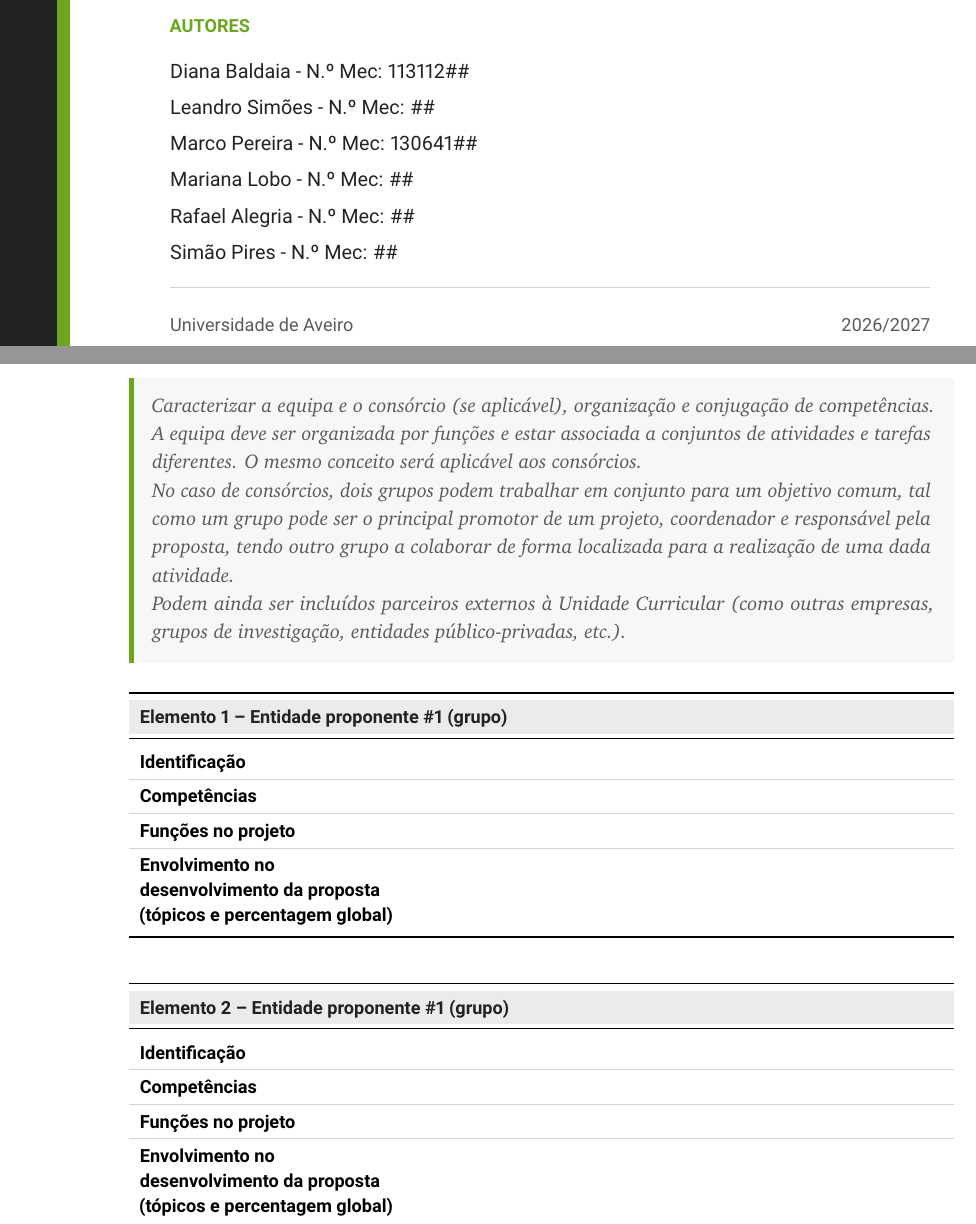
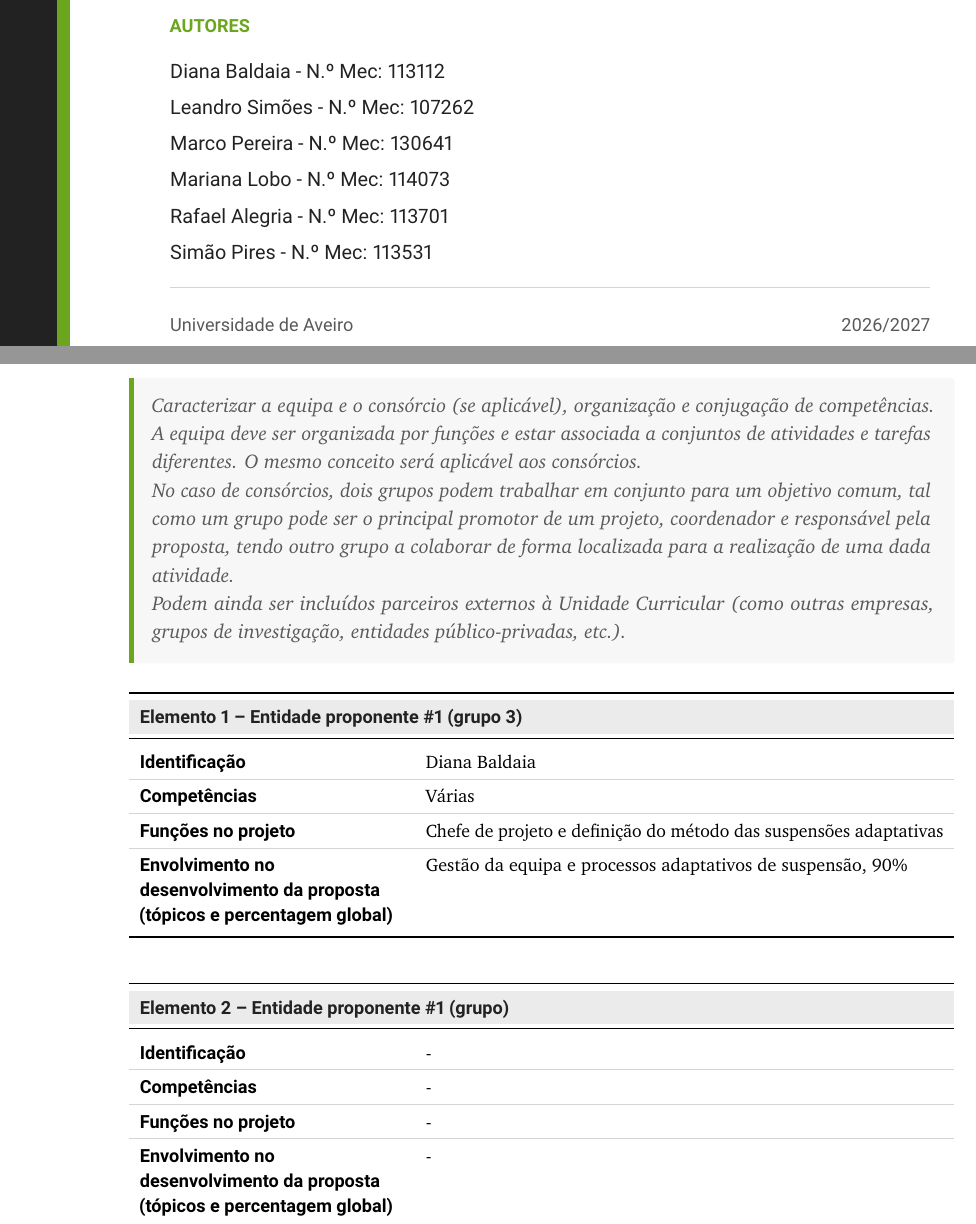
Before and after one commit to marcoaparicio1320-png/Relat-rio-SEM, a LaTeX document (main.tex, which reads config/preamble.tex, sections/0_capa.tex, sections/1_introducao.tex): two parts of pages 1 and 4 of 14, joined at a grey line, cut so that both start at the same text. Compiled offline with pdfLaTeX.

Commit message:
Update from inscrive.io

```diff
--- a/config/preamble.tex
+++ b/config/preamble.tex
@@ -141,7 +141,7 @@
 \urlstyle{sf}
 
 % --- Comandos para Metadados do Relatório ---
-\newcommand{\tituloProjeto}{Título do Projeto de Inovação e I\&D}
-\newcommand{\acronimoProjeto}{ACRÓNIMO}
-\newcommand{\numeroGrupo}{Grupo \#}
+\newcommand{\tituloProjeto}{Beyond Wheels}
+\newcommand{\acronimoProjeto}{BW}
+\newcommand{\numeroGrupo}{Grupo 3}
 \newcommand{\anoLetivo}{2026/2027}
--- a/sections/0_capa.tex
+++ b/sections/0_capa.tex
@@ -53,12 +53,12 @@
   % Autores
   {\small\bfseries\color{uagreen} AUTORES}\\[0.35cm]
   {\normalsize\color{uadark}
-    Diana Baldaia - N.º Mec: 113112\#\#\\[0.15cm]
-    Leandro Simões - N.º Mec: \#\#\\[0.15cm]
-    Marco Pereira - N.º Mec: 130641\#\#\\[0.15cm]
-    Mariana Lobo - N.º Mec: \#\#\\[0.15cm]
-    Rafael Alegria - N.º Mec: \#\#\\[0.15cm]
-    Simão Pires - N.º Mec: \#\#
+    Diana Baldaia - N.º Mec: 113112\\[0.15cm]
+    Leandro Simões - N.º Mec: 107262\\[0.15cm]
+    Marco Pereira - N.º Mec: 130641\\[0.15cm]
+    Mariana Lobo - N.º Mec: 114073\\[0.15cm]
+    Rafael Alegria - N.º Mec: 113701\\[0.15cm]
+    Simão Pires - N.º Mec: 113531
   }
 
   \vfill
--- a/sections/1_introducao.tex
+++ b/sections/1_introducao.tex
@@ -52,7 +52,7 @@
 \end{campotexto}
 
 % --- Macro auxiliar para tabelas de elementos internos ---
-\newcommand{\tabelaElemento}[1]{%
+\newcommand{\tabelaElemento}[5]{%
   \begin{table}[H]
   \centering\small
   \begin{tabularx}{\textwidth}{L{0.32\textwidth} Y}
@@ -60,10 +60,10 @@
     \rowcolor{uatablehead}
     \multicolumn{2}{l}{\sffamily\bfseries\color{uadark} #1} \\
     \midrule
-    \sffamily\bfseries Identificação & \\ \arrayrulecolor{uaborder}\hline
-    \sffamily\bfseries Competências & \\ \hline
-    \sffamily\bfseries Funções no projeto & \\ \hline
-    \sffamily\bfseries Envolvimento no desenvolvimento da proposta (tópicos e percentagem global) & \\
+    \sffamily\bfseries Identificação & #2 \\ \arrayrulecolor{uaborder}\hline
+    \sffamily\bfseries Competências & #3 \\ \hline
+    \sffamily\bfseries Funções no projeto & #4 \\ \hline
+    \sffamily\bfseries Envolvimento no desenvolvimento da proposta (tópicos e percentagem global) & #5 \\
     \arrayrulecolor{black}\bottomrule
   \end{tabularx}
   \end{table}
@@ -89,10 +89,27 @@
   \end{table}
 }
 
-\tabelaElemento{Elemento 1 -- Entidade proponente \#1 (grupo)}
+\tabelaElemento{Elemento 1 -- Entidade proponente \#1 (grupo 3)}
+{{Diana Baldaia}}
+{{Várias}}
+{{Chefe de projeto e definição do método das suspensões adaptativas}}
+{{Gestão da equipa e processos adaptativos de suspensão, 90\%}}
 \tabelaElemento{Elemento 2 -- Entidade proponente \#1 (grupo)}
+{{-}}
+{{-}}
+{{-}}
+{{-}}
+
 \tabelaElemento{Elemento 3 -- Entidade proponente \#1 (grupo)}
+{{-}}
+{{-}}
+{{-}}
+{{-}}
 \tabelaElemento{Elemento 1 -- Entidade proponente \#2 (grupo) -- Se existir}
+{{-}}
+{{-}}
+{{-}}
+{{-}}
 
 \tabelaParceiro{Entidade externa \#1, se existente (Parceiro)}
 \tabelaParceiro{Entidade externa \#2, se existente (Parceiro)}
```
